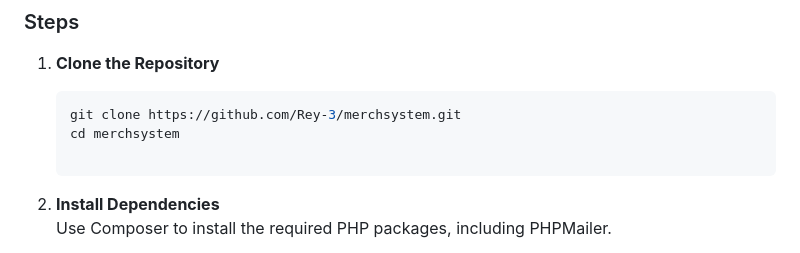
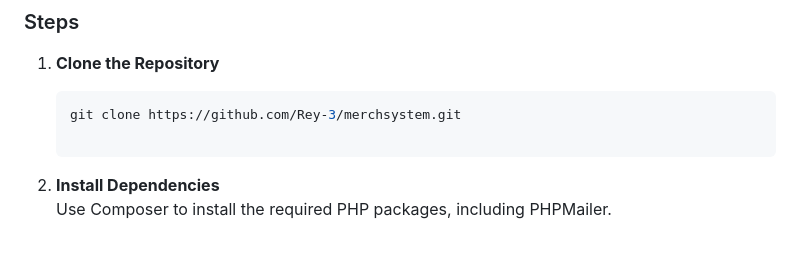
Before and after one commit to Blackmanchoco/Rey-3, a Markdown page: README.md, the part around the change. GitHub-like rendering.

````diff
--- a/README.md
+++ b/README.md
@@ -46,7 +46,6 @@ Follow these steps to set up Merchsystem on your local machine:
 1. **Clone the Repository**
    ```bash
    git clone https://github.com/Rey-3/merchsystem.git
-   cd merchsystem
 
 2. **Install Dependencies**
    Use Composer to install the required PHP packages, including PHPMailer.
````
